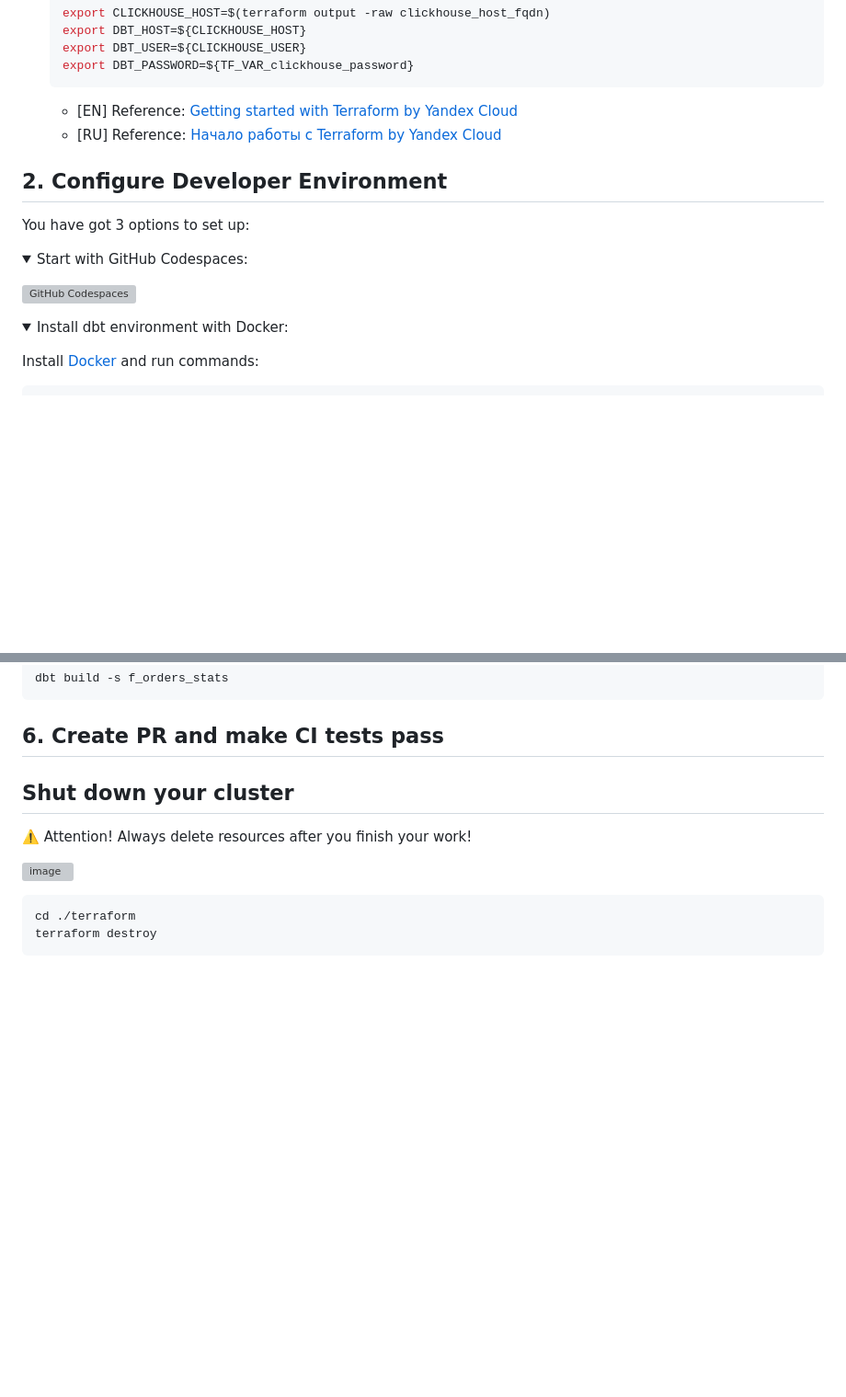
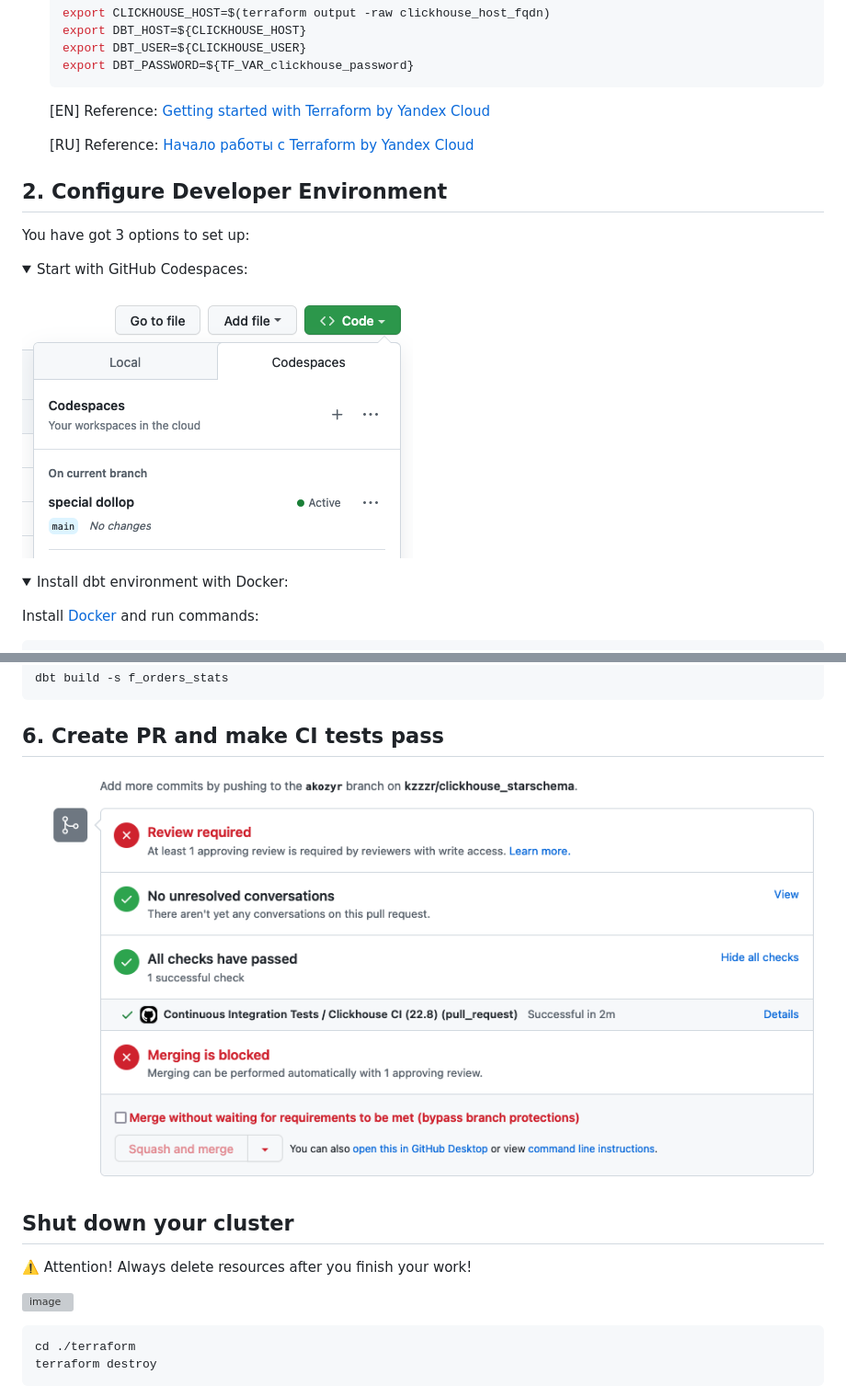
Before and after one commit to kzzzr/dbt_clickhouse_lab, a Markdown page: README.md, 2 parts joined by grey strips. Shown at 92% size. GitHub-like rendering; pictures changed too: docs/github_checks_passed.png (added), docs/github_codespaces.png (added); folded sections open; blank space fills up the shorter version; grey boxes are pictures that could not be loaded.

Commit message:
Docs: Codespaces, Automatic testing (#4)

````diff
--- a/README.md
+++ b/README.md
@@ -74,8 +70,9 @@ Features:
     export DBT_PASSWORD=${TF_VAR_clickhouse_password}
     ```
 
-    - [EN] Reference: [Getting started with Terraform by Yandex Cloud](https://cloud.yandex.com/en/docs/tutorials/infrastructure-management/terraform-quickstart)
-    - [RU] Reference: [Начало работы с Terraform by Yandex Cloud](https://cloud.yandex.ru/docs/tutorials/infrastructure-management/terraform-quickstart)
+    [EN] Reference: [Getting started with Terraform by Yandex Cloud](https://cloud.yandex.com/en/docs/tutorials/infrastructure-management/terraform-quickstart)
+
+    [RU] Reference: [Начало работы с Terraform by Yandex Cloud](https://cloud.yandex.ru/docs/tutorials/infrastructure-management/terraform-quickstart)
 
 
 ## 2. Configure Developer Environment
@@ -85,7 +82,7 @@ You have got 3 options to set up:
 <details><summary>Start with GitHub Codespaces:</summary>
 <p>
 
-![GitHub Codespaces]()
+![GitHub Codespaces](./docs/github_codespaces.png)
 
 </p>
 </details>
@@ -208,6 +205,7 @@ dbt build -s f_orders_stats
 
 ## 6. Create PR and make CI tests pass
 
+![Github Actions check passed](./docs/github_checks_passed.png)
 
 ## Shut down your cluster
 
````
Also changed, not shown: other parts of README.md (+8 -12 lines).
